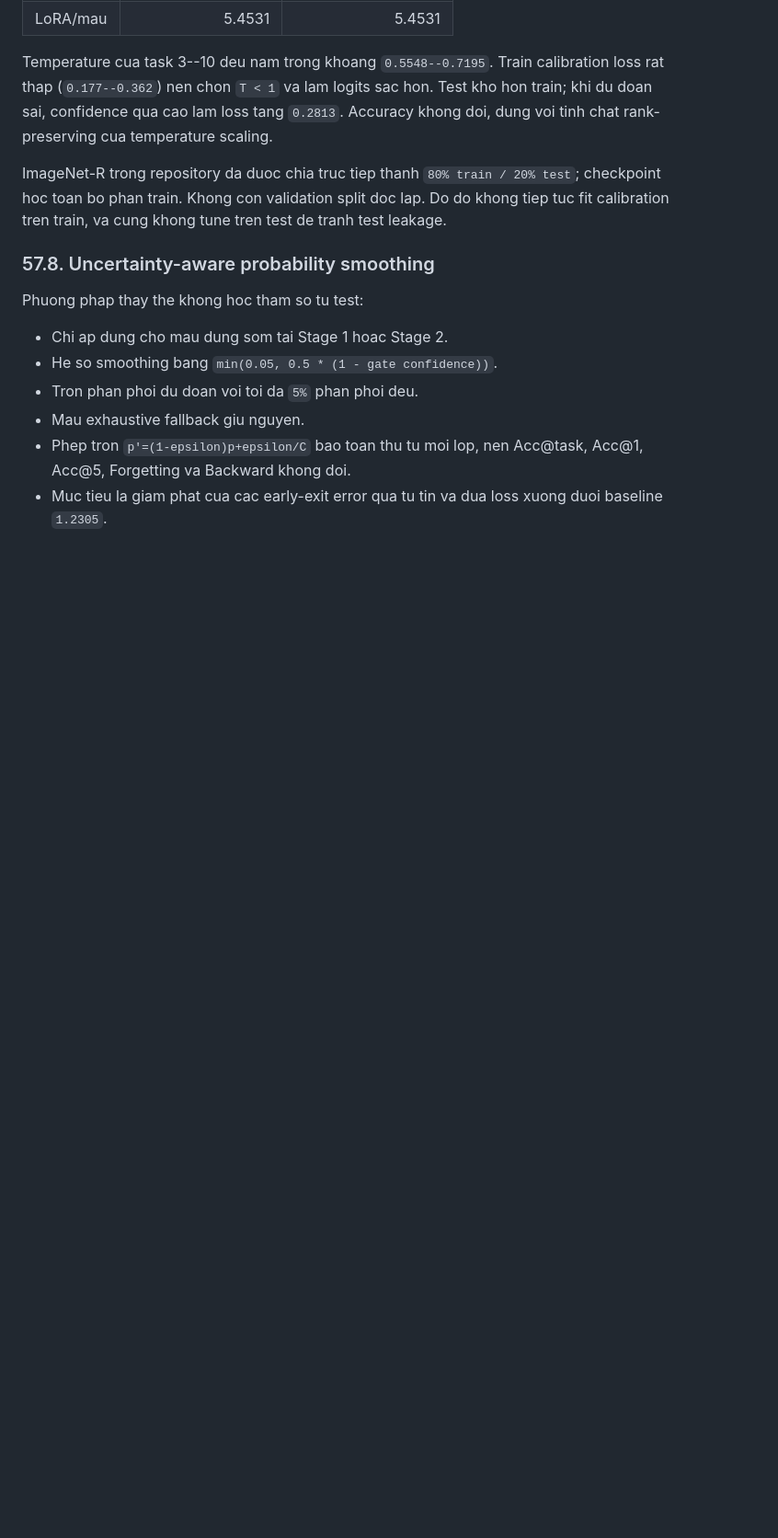
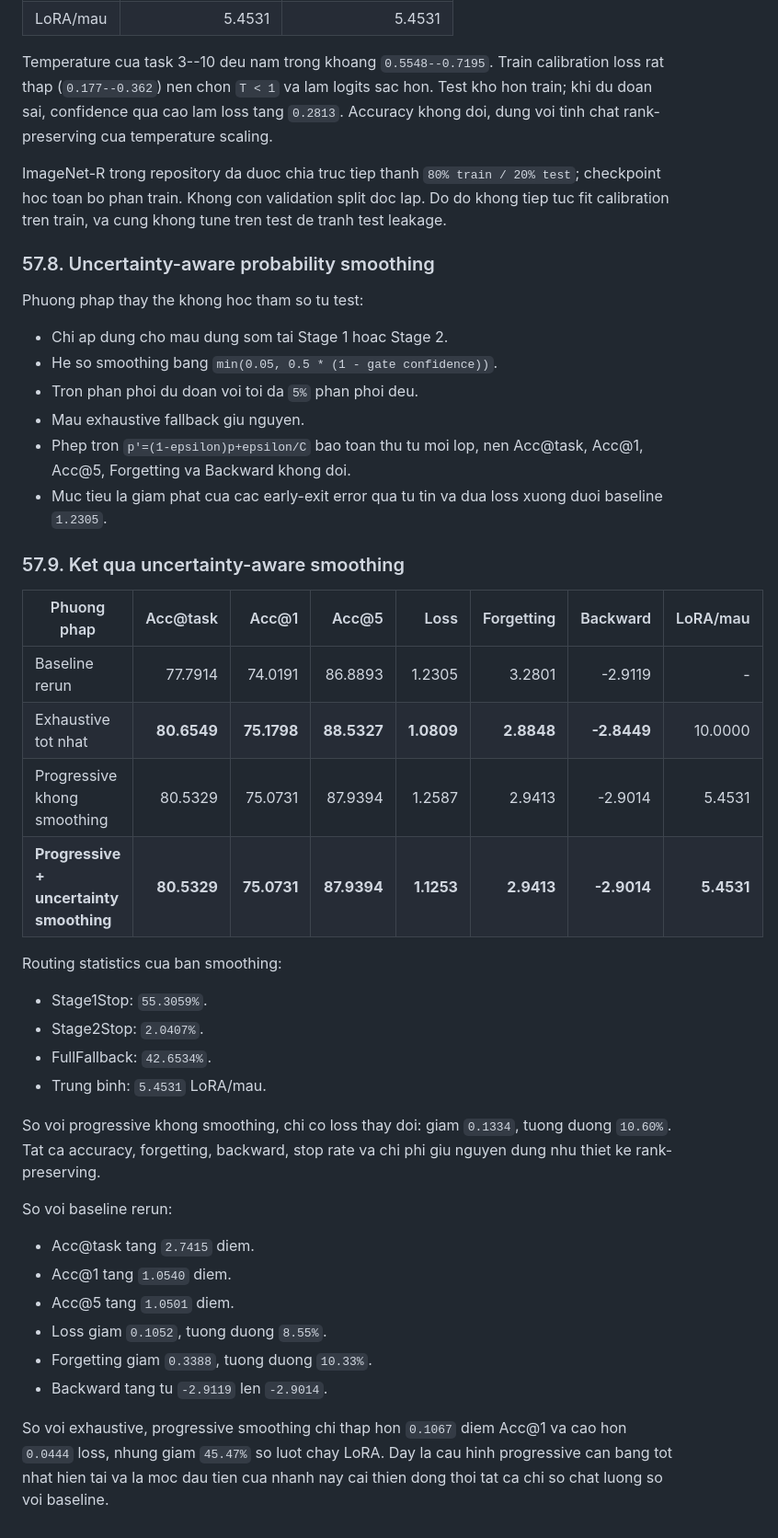
Before and after one commit to Truong140206/Hybrid_ReMatching, a Markdown page: EXPERIMENT_PROGRESS_VI.md, the part around the change. Shown at 92% size. Rendered like a GitHub page; blank space fills up the shorter version.

Commit message:
record successful uncertainty smoothing result

```diff
--- a/EXPERIMENT_PROGRESS_VI.md
+++ b/EXPERIMENT_PROGRESS_VI.md
@@ -2338,3 +2338,32 @@ Phuong phap thay the khong hoc tham so tu test:
 - Mau exhaustive fallback giu nguyen.
 - Phep tron `p'=(1-epsilon)p+epsilon/C` bao toan thu tu moi lop, nen Acc@task, Acc@1, Acc@5, Forgetting va Backward khong doi.
 - Muc tieu la giam phat cua cac early-exit error qua tu tin va dua loss xuong duoi baseline `1.2305`.
+
+### 57.9. Ket qua uncertainty-aware smoothing
+
+| Phuong phap | Acc@task | Acc@1 | Acc@5 | Loss | Forgetting | Backward | LoRA/mau |
+|---|---:|---:|---:|---:|---:|---:|---:|
+| Baseline rerun | 77.7914 | 74.0191 | 86.8893 | 1.2305 | 3.2801 | -2.9119 | - |
+| Exhaustive tot nhat | **80.6549** | **75.1798** | **88.5327** | **1.0809** | **2.8848** | **-2.8449** | 10.0000 |
+| Progressive khong smoothing | 80.5329 | 75.0731 | 87.9394 | 1.2587 | 2.9413 | -2.9014 | 5.4531 |
+| **Progressive + uncertainty smoothing** | **80.5329** | **75.0731** | **87.9394** | **1.1253** | **2.9413** | **-2.9014** | **5.4531** |
+
+Routing statistics cua ban smoothing:
+
+- Stage1Stop: `55.3059%`.
+- Stage2Stop: `2.0407%`.
+- FullFallback: `42.6534%`.
+- Trung binh: `5.4531` LoRA/mau.
+
+So voi progressive khong smoothing, chi co loss thay doi: giam `0.1334`, tuong duong `10.60%`. Tat ca accuracy, forgetting, backward, stop rate va chi phi giu nguyen dung nhu thiet ke rank-preserving.
+
+So voi baseline rerun:
+
+- Acc@task tang `2.7415` diem.
+- Acc@1 tang `1.0540` diem.
+- Acc@5 tang `1.0501` diem.
+- Loss giam `0.1052`, tuong duong `8.55%`.
+- Forgetting giam `0.3388`, tuong duong `10.33%`.
+- Backward tang tu `-2.9119` len `-2.9014`.
+
+So voi exhaustive, progressive smoothing chi thap hon `0.1067` diem Acc@1 va cao hon `0.0444` loss, nhung giam `45.47%` so luot chay LoRA. Day la cau hinh progressive can bang tot nhat hien tai va la moc dau tien cua nhanh nay cai thien dong thoi tat ca chi so chat luong so voi baseline.
```
